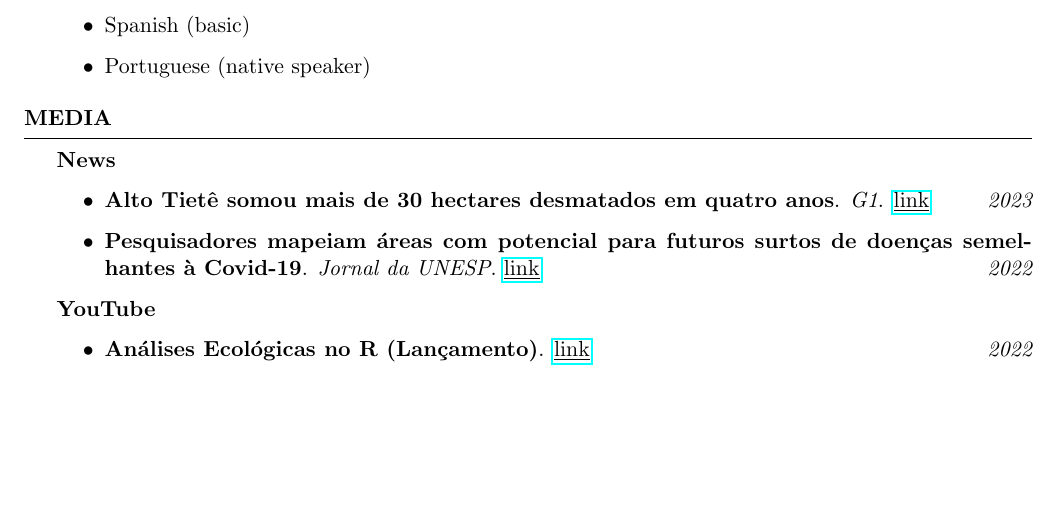
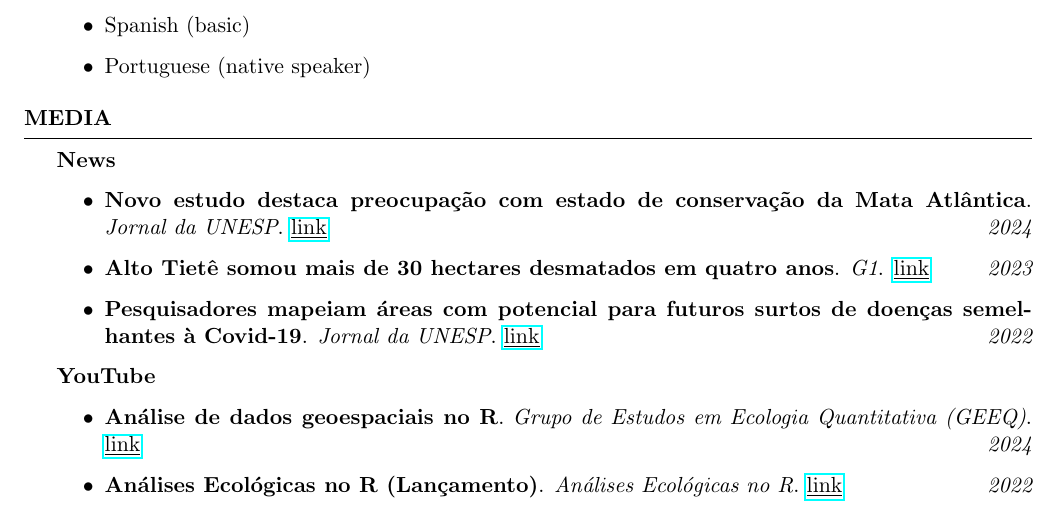
Before and after one commit to mauriciovancine/cv, a LaTeX CV (cv-academic.tex): part of page 9 of 11, cut so that both start at the same text, the shorter picture padded with empty space. Compiled offline with pdfLaTeX.

Commit message:
update live and midea

```diff
--- a/cv-academic.tex
+++ b/cv-academic.tex
@@ -519,13 +519,15 @@ Graduate Program in Ecology, Evolution and Biodiversity, São Paulo State Univer
 
 {\bf News}
 \begin{itemize}
+\item {\bf Novo estudo destaca preocupação com estado de conservação da Mata Atlântica}. {\it Jornal da UNESP}. \href{https://jornal.unesp.br/2024/03/15/novo-estudo-destaca-preocupacao-com-estado-de-conservacao-da-mata-atlantica/}{\underline{link}} \hfill{\em 2024}
 \item {\bf Alto Tietê somou mais de 30 hectares desmatados em quatro anos}. {\it G1}. \href{https://g1.globo.com/sp/mogi-das-cruzes-suzano/noticia/2023/06/05/em-quatro-anos-alto-tiete-somou-mais-de-30-hectares-desmatados.ghtml}{\underline{link}} \hfill{\em 2023}
 \item {\bf Pesquisadores mapeiam áreas com potencial para futuros surtos de doenças semelhantes à Covid-19}. {\it Jornal da UNESP}. \href{https://jornal.unesp.br/2022/06/23/pesquisadores-mapeiam-areas-com-potencial-para-futuros-surtos-de-doencas-semelhantes-a-covid-19/}{\underline{link}} \hfill{\em 2022}
 \end{itemize}
 
 {\bf YouTube}
 \begin{itemize}
-\item {\bf Análises Ecológicas no R (Lançamento)}. \href{https://youtu.be/jYrneB95nes}{\underline{link}} \hfill{\em 2022}
+\item {\bf Análise de dados geoespaciais no R}. {\it Grupo de Estudos em Ecologia Quantitativa (GEEQ)}. \href{https://youtu.be/qySBvCu7IS0}{\underline{link}} \hfill{\em 2024}
+\item {\bf Análises Ecológicas no R (Lançamento)}. {\it Análises Ecológicas no R}. \href{https://youtu.be/jYrneB95nes}{\underline{link}} \hfill{\em 2022}
 \item {\bf Modelos em Ecologia: extrapolando nosso conhecimento sobre a distribuição das espécies}. {\it DEA UFV}. \href{https://youtu.be/Kcc-eIhqtlE}{\underline{link}} \hfill{\em 2021}
 \item {\bf O Fascinante Mundo do GRASS}. {\it Fascinante Mundo do Sensoriamento Remoto}. \href{https://youtu.be/vp6frd89y9E}{\underline{link}} \hfill{\em 2021}
 \item {\bf O fascinante mundo do GRASS GIS}. {\it GeoCast Brasil}. \href{https://youtu.be/_pohWjE4eiA}{\underline{link}} \hfill{\em 2021}
```
Also changed, not shown: cv-academic.pdf, 3 other files.
